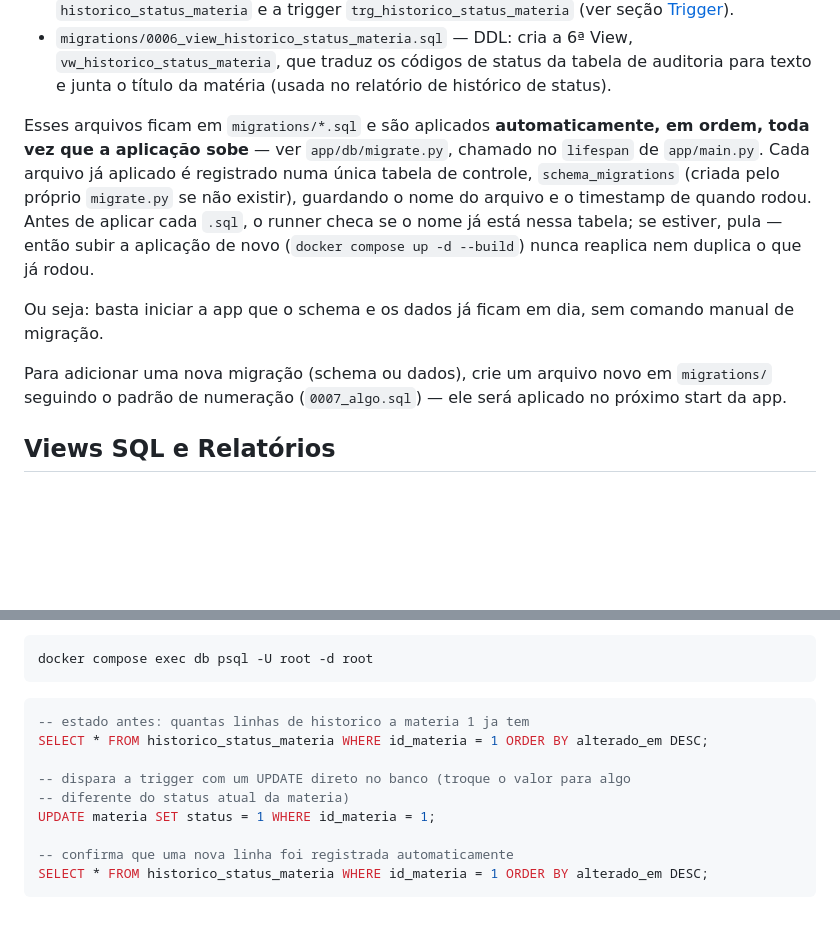
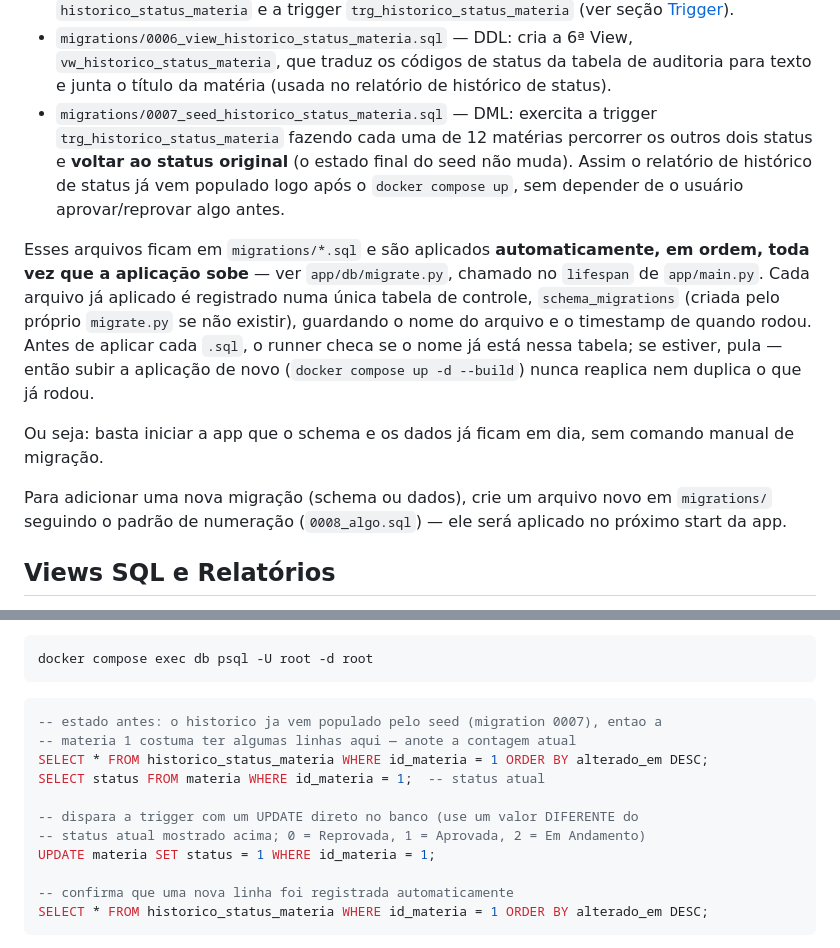
Before and after one commit to Felifelps/EditoraBD, a Markdown page: README.md, 2 parts joined by grey strips. GitHub-like rendering; blank space fills up the shorter version.

Commit message:
docs: documenta a migration 0007 de seed do historico de status

````diff
--- a/README.md
+++ b/README.md
@@ -135,6 +135,11 @@ tratados como o mesmo mecanismo de migração.
 - `migrations/0006_view_historico_status_materia.sql` — DDL: cria a 6ª View,
   `vw_historico_status_materia`, que traduz os códigos de status da tabela de auditoria
   para texto e junta o título da matéria (usada no relatório de histórico de status).
+- `migrations/0007_seed_historico_status_materia.sql` — DML: exercita a trigger
+  `trg_historico_status_materia` fazendo cada uma de 12 matérias percorrer os outros
+  dois status e **voltar ao status original** (o estado final do seed não muda). Assim o
+  relatório de histórico de status já vem populado logo após o `docker compose up`, sem
+  depender de o usuário aprovar/reprovar algo antes.
 
 Esses arquivos ficam em `migrations/*.sql` e são aplicados **automaticamente, em
 ordem, toda vez que a aplicação sobe** — ver `app/db/migrate.py`, chamado no `lifespan`
@@ -148,7 +153,7 @@ Ou seja: basta iniciar a app que o schema e os dados já ficam em dia, sem coman
 manual de migração.
 
 Para adicionar uma nova migração (schema ou dados), crie um arquivo novo em
-`migrations/` seguindo o padrão de numeração (`0007_algo.sql`) — ele será aplicado no
+`migrations/` seguindo o padrão de numeração (`0008_algo.sql`) — ele será aplicado no
 próximo start da app.
 
 ## Views SQL e Relatórios
@@ -438,11 +443,13 @@ docker compose exec db psql -U root -d root
 ```
 
 ```sql
--- estado antes: quantas linhas de historico a materia 1 ja tem
+-- estado antes: o historico ja vem populado pelo seed (migration 0007), entao a
+-- materia 1 costuma ter algumas linhas aqui — anote a contagem atual
 SELECT * FROM historico_status_materia WHERE id_materia = 1 ORDER BY alterado_em DESC;
+SELECT status FROM materia WHERE id_materia = 1;  -- status atual
 
--- dispara a trigger com um UPDATE direto no banco (troque o valor para algo
--- diferente do status atual da materia)
+-- dispara a trigger com um UPDATE direto no banco (use um valor DIFERENTE do
+-- status atual mostrado acima; 0 = Reprovada, 1 = Aprovada, 2 = Em Andamento)
 UPDATE materia SET status = 1 WHERE id_materia = 1;
 
 -- confirma que uma nova linha foi registrada automaticamente
````
